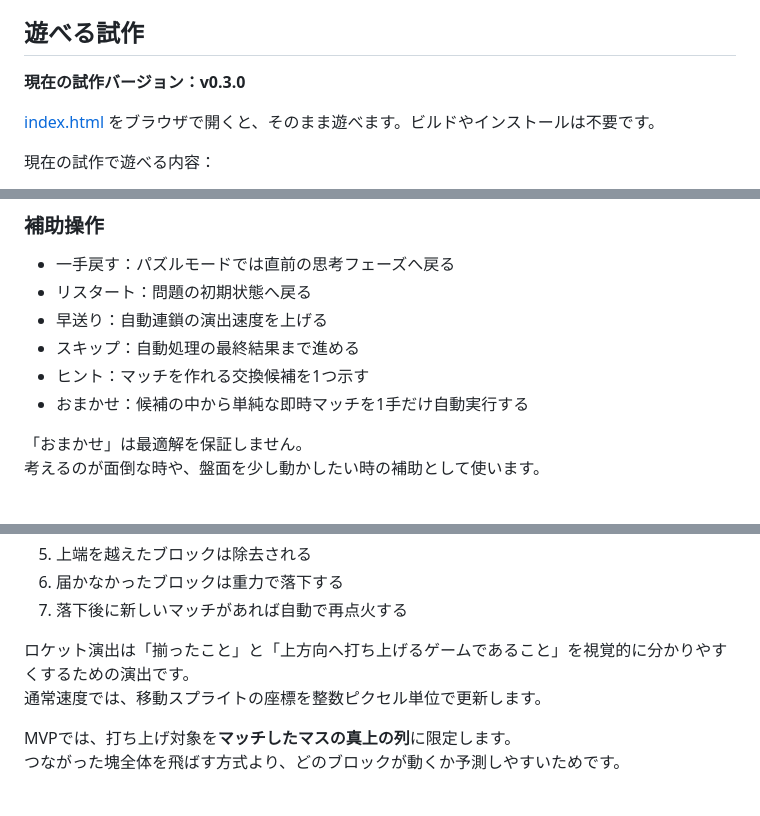
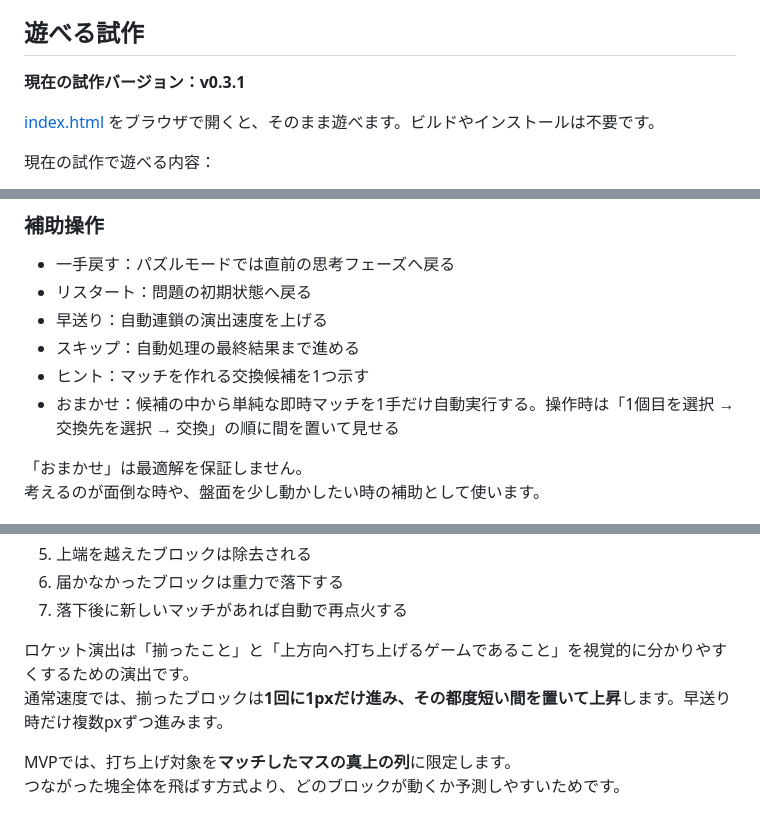
Before and after one commit to inowoo/metopon, a Markdown page: README.md, 3 parts joined by grey strips. GitHub-like rendering.

Commit message:
Document slow pixel rocket rise and paced auto move

```diff
--- a/README.md
+++ b/README.md
@@ -9,7 +9,7 @@
 
 ## 遊べる試作
 
-**現在の試作バージョン：v0.3.0**
+**現在の試作バージョン：v0.3.1**
 
 [index.html](./index.html) をブラウザで開くと、そのまま遊べます。ビルドやインストールは不要です。
 
@@ -128,7 +129,7 @@
 - 早送り：自動連鎖の演出速度を上げる
 - スキップ：自動処理の最終結果まで進める
 - ヒント：マッチを作れる交換候補を1つ示す
-- おまかせ：候補の中から単純な即時マッチを1手だけ自動実行する
+- おまかせ：候補の中から単純な即時マッチを1手だけ自動実行する。操作時は「1個目を選択 → 交換先を選択 → 交換」の順に間を置いて見せる
 
 「おまかせ」は最適解を保証しません。
 考えるのが面倒な時や、盤面を少し動かしたい時の補助として使います。
@@ -156,7 +157,7 @@
 7. 落下後に新しいマッチがあれば自動で再点火する
 
 ロケット演出は「揃ったこと」と「上方向へ打ち上げるゲームであること」を視覚的に分かりやすくするための演出です。
-通常速度では、移動スプライトの座標を整数ピクセル単位で更新します。
+通常速度では、揃ったブロックは**1回に1pxだけ進み、その都度短い間を置いて上昇**します。早送り時だけ複数pxずつ進みます。
 
 MVPでは、打ち上げ対象を**マッチしたマスの真上の列**に限定します。
 つながった塊全体を飛ばす方式より、どのブロックが動くか予測しやすいためです。
```
Also changed, not shown: other parts of README.md (+1 -0 lines).
